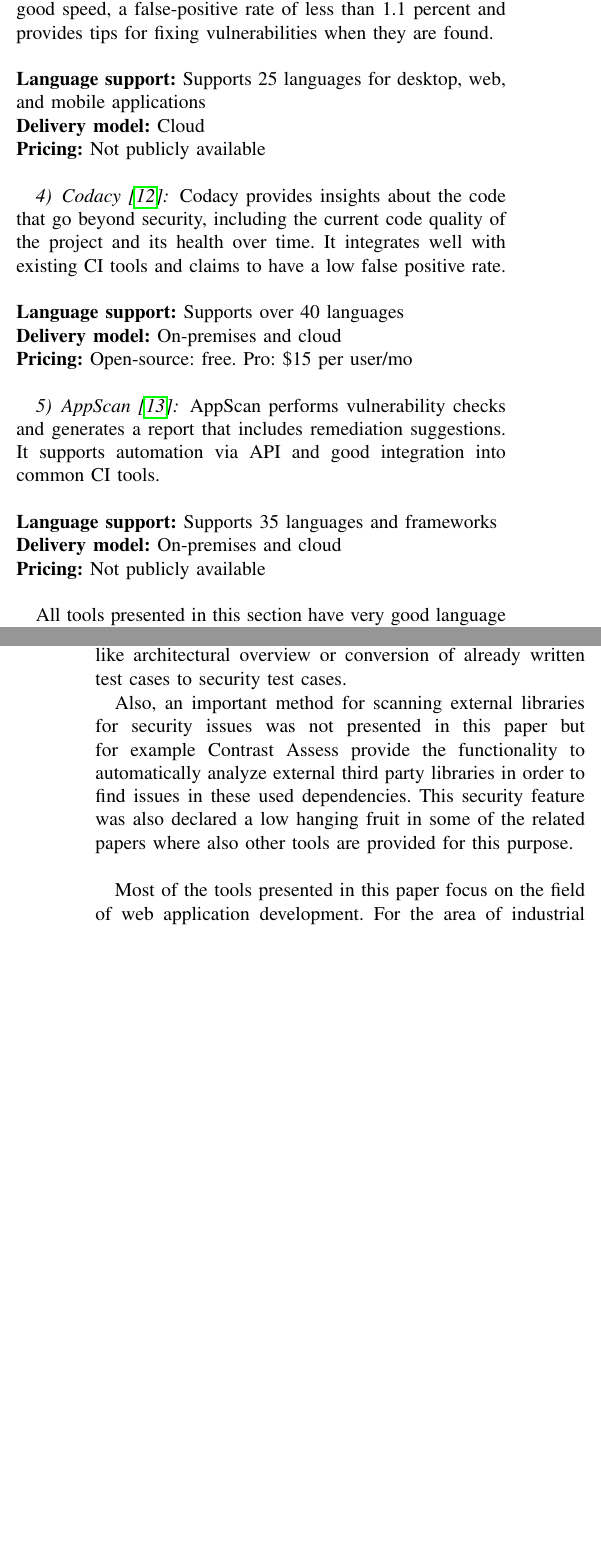
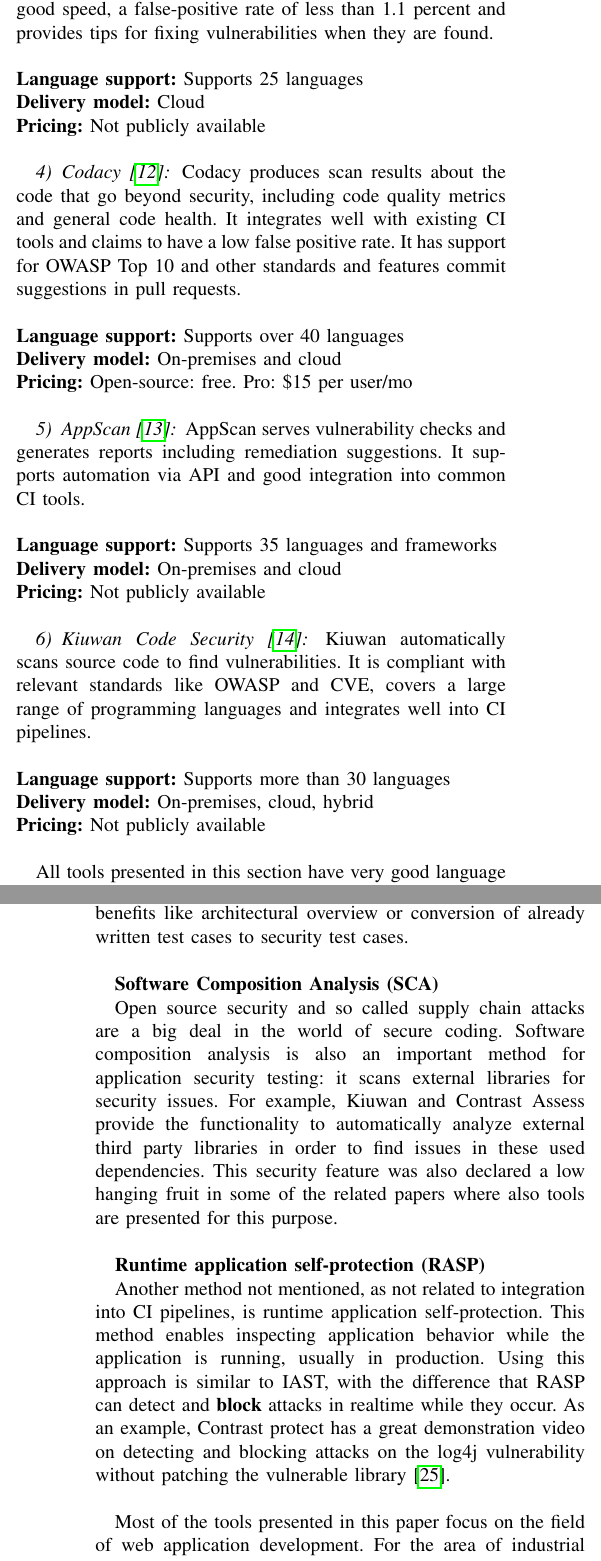
Before and after one commit to mwager/security-testing-ci, a LaTeX paper (seminar_template.tex): two parts of the columns of pages 3 and 6 of 6 before the commit and two parts of the columns of pages 3 and 6 of 7 after it, joined at a grey line, cut so that both start at the same text, the shorter picture padded with empty space. Compiled offline with pdfLaTeX; a missing font is replaced by an installed copy or a similar font; a LaTeX package or settings file that is missing is left out.

Commit message:
review and update paper

```diff
--- a/seminar_template.tex
+++ b/seminar_template.tex
@@ -170,7 +167,7 @@
 Veracode analyzes source code and provides automated security feedback and is easy to integrate into all major CI tools and also IDEs. They claim to have good speed, a false-positive rate of less than 1.1 percent and provides tips for fixing vulnerabilities when they are found.
 
 \noindent\\
-\textbf{Language support:} Supports 25 languages for desktop, web, and mobile applications
+\textbf{Language support:} Supports 25 languages
 \noindent\\
 \textbf{Delivery model:} Cloud
 \noindent\\
@@ -180,7 +177,7 @@
 \noindent
 \subsubsection{Codacy \cite{sast4}}
 
-Codacy provides insights about the code that go beyond security, including the current code quality of the project and its health over time. It integrates well with existing CI tools and claims to have a low false positive rate.
+Codacy produces scan results about the code that go beyond security, including code quality metrics and general code health. It integrates well with existing CI tools and claims to have a low false positive rate. It has support for OWASP Top 10 and other standards and features commit suggestions in pull requests.
 
 \noindent\\
 \textbf{Language support:} Supports over 40 languages
@@ -193,12 +190,26 @@
 \noindent
 \subsubsection{AppScan \cite{sast5}}
 
-AppScan performs vulnerability checks and generates a report that includes remediation suggestions. It supports automation via API and good integration into common CI tools.
+AppScan serves vulnerability checks and generates reports including remediation suggestions. It supports automation via API and good integration into common CI tools.
 
 \noindent\\
 \textbf{Language support:} Supports 35 languages and frameworks
 \noindent\\
 \textbf{Delivery model:} On-premises and cloud
+\noindent\\
+\textbf{Pricing:} Not publicly available
+\\
+
+
+\noindent
+\subsubsection{Kiuwan Code Security \cite{sast0}}
+
+Kiuwan automatically scans source code to find vulnerabilities. It is compliant with relevant standards like OWASP and CVE, covers a large range of programming languages and integrates well into CI pipelines.
+
+\noindent\\
+\textbf{Language support:} Supports more than 30 languages
+\noindent\\
+\textbf{Delivery model:} On-premises, cloud, hybrid
 \noindent\\
 \textbf{Pricing:} Not publicly available
 \\
@@ -412,9 +423,15 @@
 
 \subsection{IAST}
 
-Research of IAST tools found two tools definitely worth looking into more deeply: Contrast Asses and Seeker. Both tools  seem to offer a really comprehensive set of advantages related continuous security testing, especially because they are embracing the interactive real time approach called IAST. Not only they combine the advantages of SAST and DAST tools while removing their disadvantages, they also integrate well with the DevOps method and additionally bring other benefits like architectural overview or conversion of already written test cases to security test cases.
+Research of IAST tools found two tools definitely worth looking into more deeply: Contrast Asses and Seeker. Both tools  seem to offer a really comprehensive set of advantages related continuous security testing, especially because they are embracing the interactive real time approach called IAST. Not only they combine the advantages of SAST and DAST tools while removing their disadvantages, they also integrate well with the DevOps method and additionally bring other benefits like architectural overview or conversion of already written test cases to security test cases. \\
 
-Also, an important method for scanning external libraries for security issues was not presented in this paper but for example Contrast Assess provide the functionality to automatically analyze external third party libraries in order to find issues in these used dependencies. This security feature was also declared a low hanging fruit in some of the related papers where also other tools are provided for this purpose.\\
+\textbf{Software Composition Analysis (SCA)}
+
+Open source security and so called supply chain attacks are a big deal in the world of secure coding. Software composition analysis is also an important method for application security testing: it scans external libraries for security issues. For example, Kiuwan and Contrast Assess provide the functionality to automatically analyze external third party libraries in order to find issues in these used dependencies. This security feature was also declared a low hanging fruit in some of the related papers where also tools are presented for this purpose.\\
+
+\textbf{Runtime application self-protection (RASP)}
+
+Another method not mentioned, as not related to integration into CI pipelines, is runtime application self-protection. This method enables inspecting application behavior while the application is running, usually in production. Using this approach is similar to IAST, with the difference that RASP can detect and \textbf{block} attacks in realtime while they occur. As an example, Contrast protect has a great demonstration video on detecting and blocking attacks on the log4j vulnerability without patching the vulnerable library \cite{iast12}.\\
 
 Most of the tools presented in this paper focus on the field of web application development. For the area of industrial software components and embedded devices, more research could be conducted.
 
@@ -428 +445,2 @@
 
+This work only provides a theoretical review and comparison, no practical case studies were conducted. Because of that, in order for teams to decide on which tools to integrate, more practical reviews should be done and is highly recommended. Each team is different and has unique requirements. All of the presented tools provide demos and very good documentation.
@@ -430,5 +447,5 @@
 
-Related the three categories of application security testing, especially the interactive real time approach (IAST) seems to be extremely effective and accurate. Because of its real time analyzation of running applications it provides a more sophisticated approach compared to the other two methods. Being able to scan each line of code from inside and therefore having knowledge about the control flow and context of an application, much better results can be presented. This knowledge is pretty helpful. For example, using IAST it is possible to identify credit card numbers extracted from a database and alert when these credit card numbers end up exposed in a log file. Also the possibility of conducting an architectural analysis and therefore finding flaws in the design of software seems to be a very large advantage. It can be concluded that, also related to time and budget, it is definitely worth looking into the approach of IAST first.
+Related the three categories of application security testing, especially the interactive real time approach (IAST) seems to be extremely effective and accurate. Because of its real time analyzation of running applications it provides a more sophisticated approach compared to the other two methods. Being able to scan each line of code from inside and therefore having knowledge about the control flow and context of an application, much better results can be presented. This knowledge is pretty helpful. For example, using IAST it is possible to identify credit card numbers extracted from a database and alert when these credit card numbers end up exposed in a log file. Also the possibility of performing an architectural analysis and therefore finding flaws in the design of already written software seems to be a very large advantage and could also be helpful when conducting threat modeling of legacy applications. It can be concluded that, also related to time and budget, it is definitely worth looking into the approach of IAST first.
 
 Although automated tools surely do not take away the need for manual security testing like threat modeling, code reviews or manual penetration testing, they can still support teams on their way to create more secure software in a great way.
 
```
Also changed, not shown: literature.bib (+21 -0 lines), seminar_template.bbl, seminar_template.tex (32 more changed lines), 5 other files.
